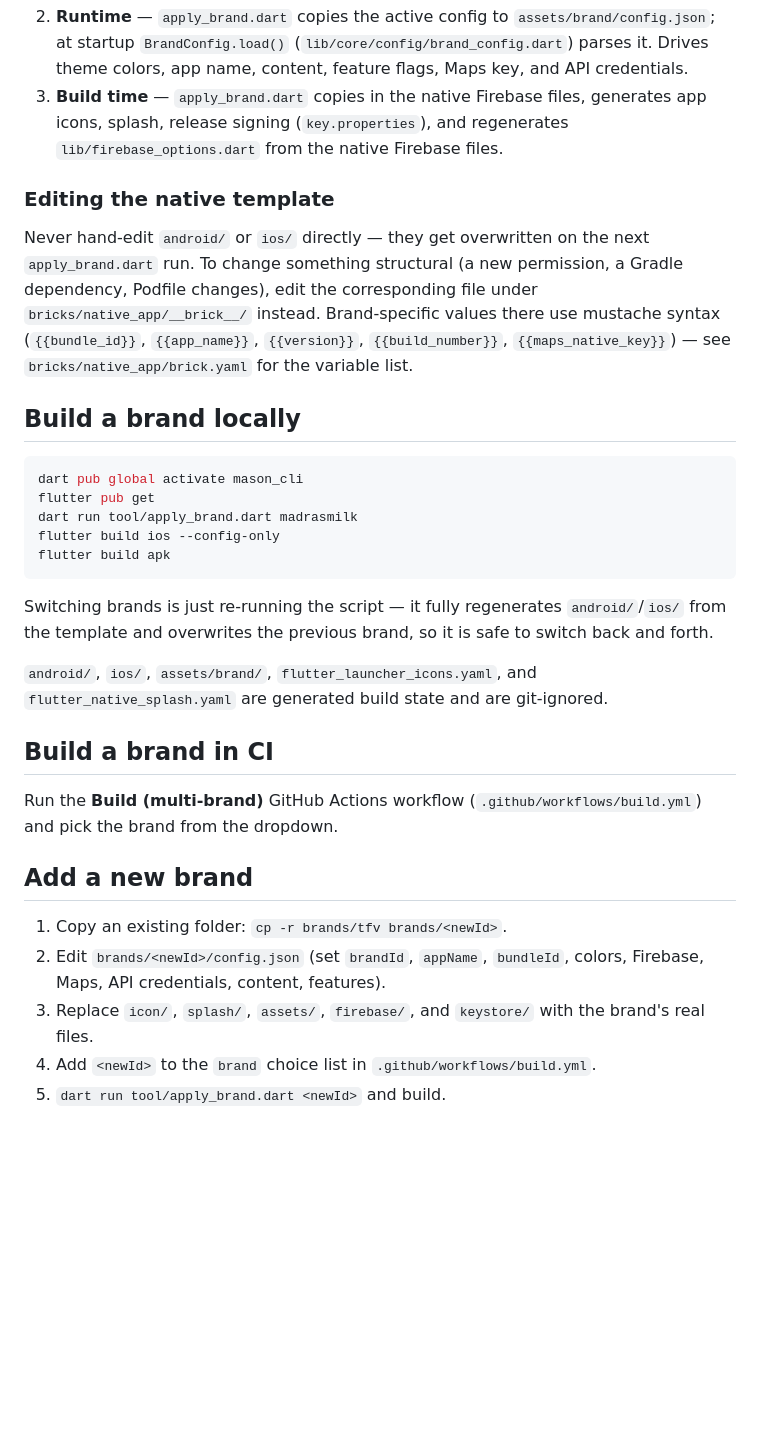
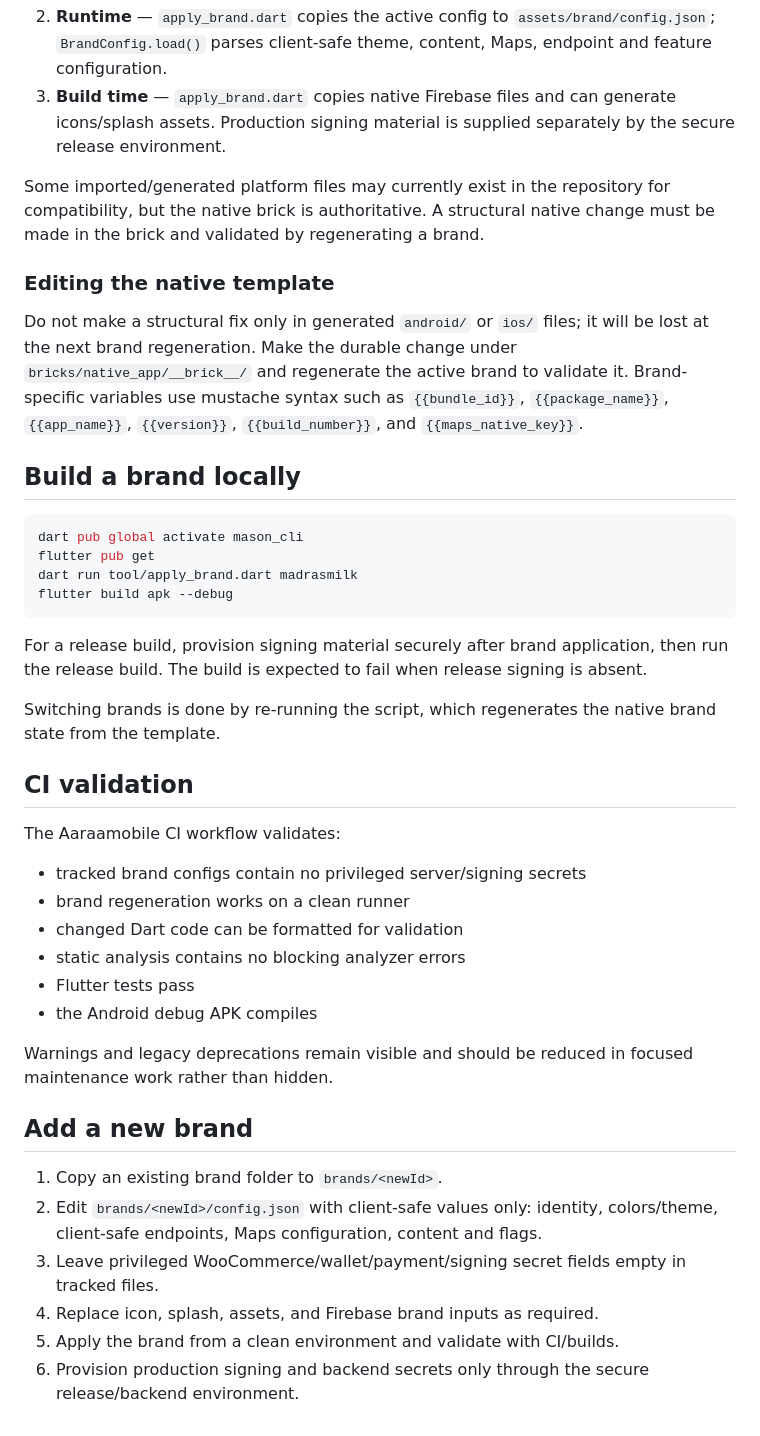
Before and after one commit to auraakart/Aaraamobile, a Markdown page: brands/README.md, the part around one of its changes. Drawn GitHub-style; blank space fills up the shorter version.

````diff
--- a/brands/README.md
+++ b/brands/README.md
@@ -59,20 +91,22 @@ Three layers consume `config.json`:
 2. **Runtime** — `apply_brand.dart` copies the active config to
-   `assets/brand/config.json`; at startup `BrandConfig.load()`
-   (`lib/core/config/brand_config.dart`) parses it. Drives theme colors, app
-   name, content, feature flags, Maps key, and API credentials.
-3. **Build time** — `apply_brand.dart` copies in the native Firebase files,
-   generates app icons, splash, release signing (`key.properties`), and
-   regenerates `lib/firebase_options.dart` from the native Firebase files.
+   `assets/brand/config.json`; `BrandConfig.load()` parses client-safe theme,
+   content, Maps, endpoint and feature configuration.
+3. **Build time** — `apply_brand.dart` copies native Firebase files and can
+   generate icons/splash assets. Production signing material is supplied
+   separately by the secure release environment.
+
+Some imported/generated platform files may currently exist in the repository
+for compatibility, but the native brick is authoritative. A structural native
+change must be made in the brick and validated by regenerating a brand.
 
 ### Editing the native template
 
-Never hand-edit `android/` or `ios/` directly — they get overwritten on the
-next `apply_brand.dart` run. To change something structural (a new permission,
-a Gradle dependency, Podfile changes), edit the corresponding file under
-`bricks/native_app/__brick__/` instead. Brand-specific values there use
-mustache syntax (`{{bundle_id}}`, `{{app_name}}`, `{{version}}`,
-`{{build_number}}`, `{{maps_native_key}}`) — see `bricks/native_app/brick.yaml`
-for the variable list.
+Do not make a structural fix only in generated `android/` or `ios/` files; it
+will be lost at the next brand regeneration. Make the durable change under
+`bricks/native_app/__brick__/` and regenerate the active brand to validate it.
+Brand-specific variables use mustache syntax such as `{{bundle_id}}`,
+`{{package_name}}`, `{{app_name}}`, `{{version}}`, `{{build_number}}`, and
+`{{maps_native_key}}`.
 
 ## Build a brand locally
 
@@ -80,28 +114,38 @@ for the variable list.
 dart pub global activate mason_cli
 flutter pub get
 dart run tool/apply_brand.dart madrasmilk
-flutter build ios --config-only
-flutter build apk
+flutter build apk --debug
 ```
 
-Switching brands is just re-running the script — it fully regenerates
-`android/`/`ios/` from the template and overwrites the previous brand, so it
-is safe to switch back and forth.
+For a release build, provision signing material securely after brand
+application, then run the release build. The build is expected to fail when
+release signing is absent.
 
-`android/`, `ios/`, `assets/brand/`, `flutter_launcher_icons.yaml`, and
-`flutter_native_splash.yaml` are generated build state and are git-ignored.
+Switching brands is done by re-running the script, which regenerates the native
+brand state from the template.
 
-## Build a brand in CI
+## CI validation
 
-Run the **Build (multi-brand)** GitHub Actions workflow
-(`.github/workflows/build.yml`) and pick the brand from the dropdown.
+The Aaraamobile CI workflow validates:
+
+- tracked brand configs contain no privileged server/signing secrets
+- brand regeneration works on a clean runner
+- changed Dart code can be formatted for validation
+- static analysis contains no blocking analyzer errors
+- Flutter tests pass
+- the Android debug APK compiles
+
+Warnings and legacy deprecations remain visible and should be reduced in focused
+maintenance work rather than hidden.
 
 ## Add a new brand
 
-1. Copy an existing folder: `cp -r brands/tfv brands/<newId>`.
-2. Edit `brands/<newId>/config.json` (set `brandId`, `appName`, `bundleId`,
-   colors, Firebase, Maps, API credentials, content, features).
-3. Replace `icon/`, `splash/`, `assets/`, `firebase/`, and `keystore/` with the
-   brand's real files.
-4. Add `<newId>` to the `brand` choice list in `.github/workflows/build.yml`.
-5. `dart run tool/apply_brand.dart <newId>` and build.
+1. Copy an existing brand folder to `brands/<newId>`.
+2. Edit `brands/<newId>/config.json` with client-safe values only: identity,
+   colors/theme, client-safe endpoints, Maps configuration, content and flags.
+3. Leave privileged WooCommerce/wallet/payment/signing secret fields empty in
+   tracked files.
+4. Replace icon, splash, assets, and Firebase brand inputs as required.
+5. Apply the brand from a clean environment and validate with CI/builds.
+6. Provision production signing and backend secrets only through the secure
+   release/backend environment.
````
Also changed, not shown: other parts of brands/README.md (+63 -31 lines).
